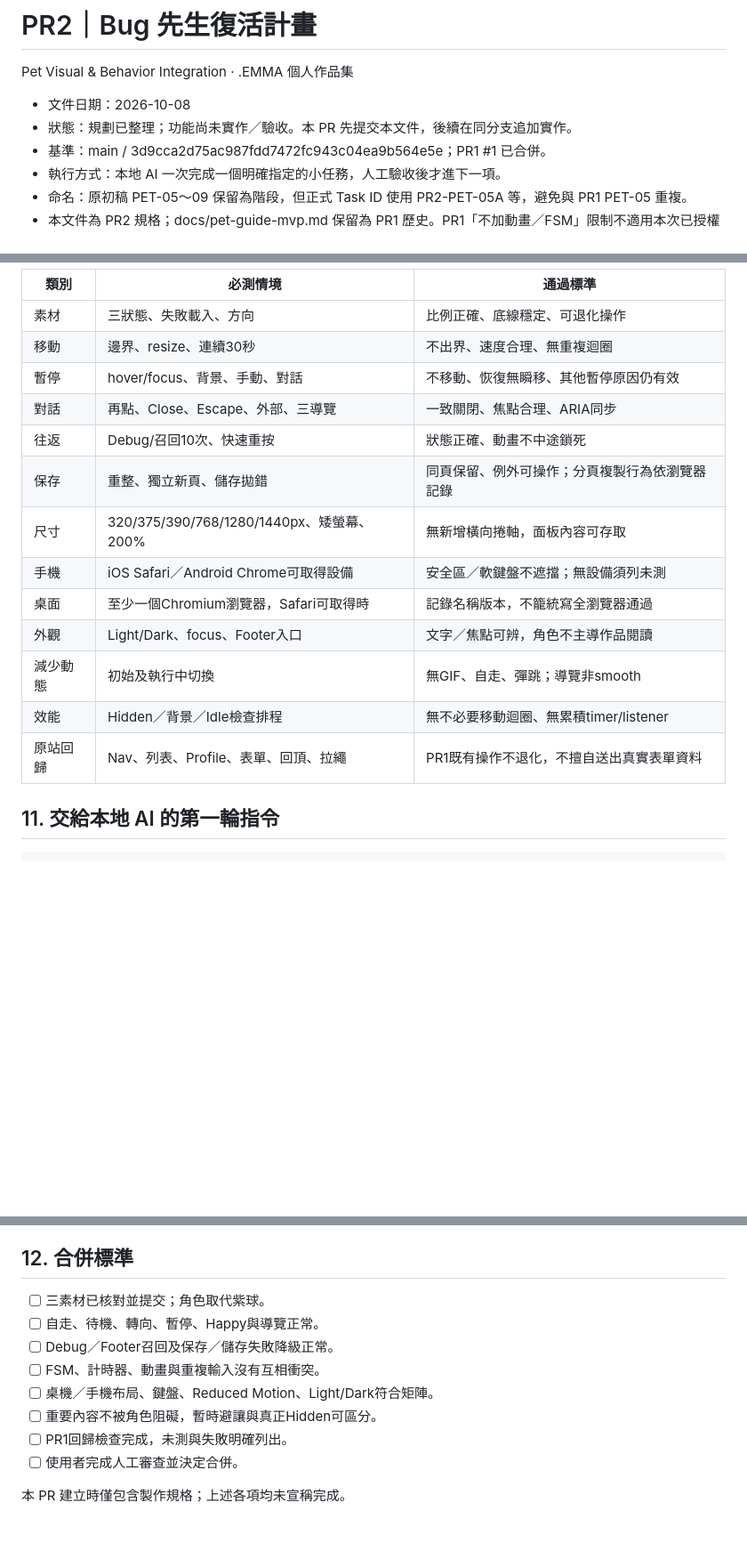
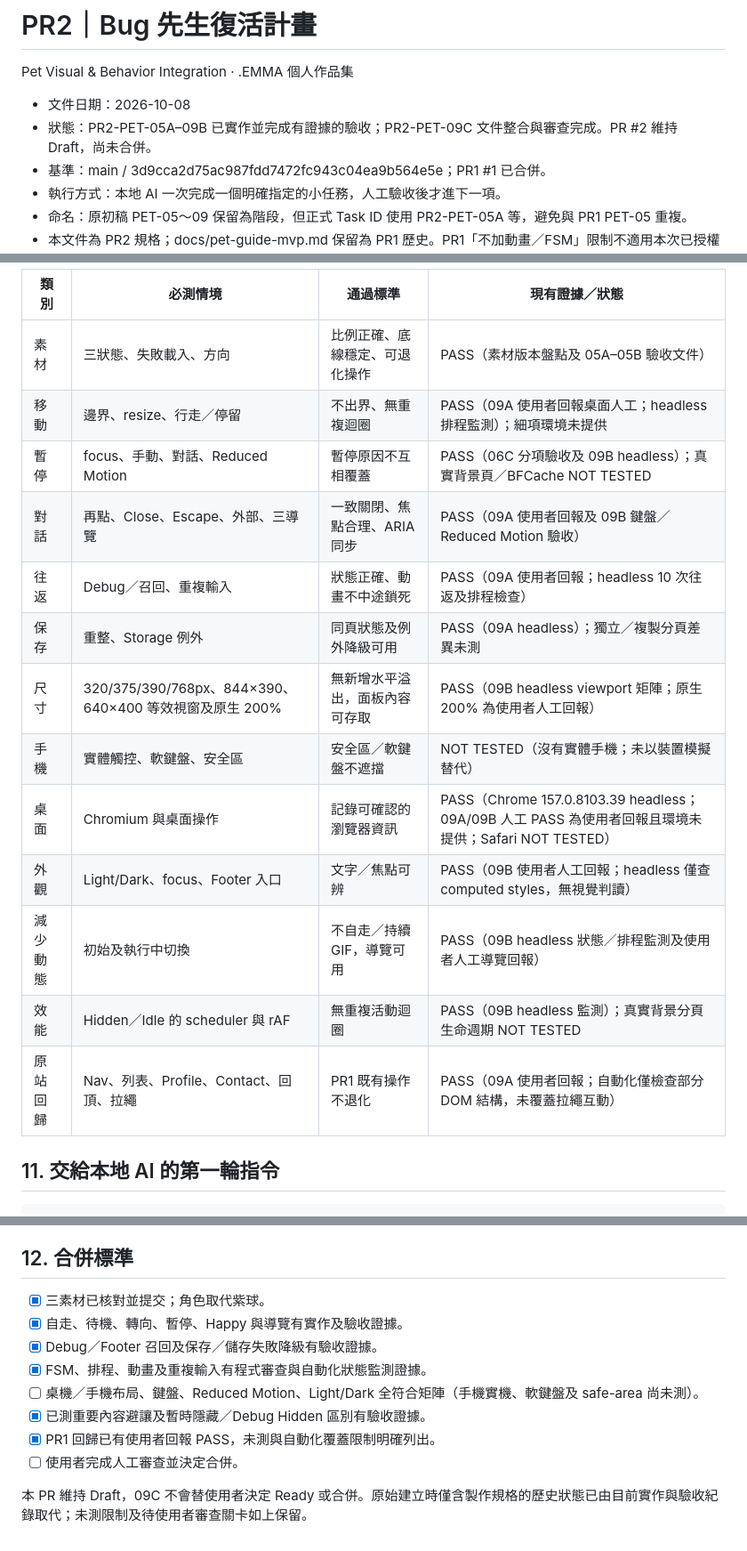
Before and after one commit to emmakuo1019/Web, a Markdown page: docs/pr2-bug-pet-plan.md, 3 parts joined by grey strips. Shown at 89% size. Rendered like a GitHub page; blank space fills up the shorter version.

````diff
--- a/docs/pr2-bug-pet-plan.md
+++ b/docs/pr2-bug-pet-plan.md
@@ -2,7 +2,7 @@
 Pet Visual & Behavior Integration · .EMMA 個人作品集
 
 - 文件日期：2026-10-08
-- 狀態：規劃已整理；功能尚未實作／驗收。本 PR 先提交本文件，後續在同分支追加實作。
+- 狀態：PR2-PET-05A–09B 已實作並完成有證據的驗收；PR2-PET-09C 文件整合與審查完成。PR #2 維持 Draft，尚未合併。
 - 基準：main / 3d9cca2d75ac987fdd7472fc943c04ea9b564e5e；PR1 #1 已合併。
 - 執行方式：本地 AI 一次完成一個明確指定的小任務，人工驗收後才進下一項。
 - 命名：原初稿 PET-05～09 保留為階段，但正式 Task ID 使用 PR2-PET-05A 等，避免與 PR1 PET-05 重複。
@@ -234,19 +254,19 @@ STOP；不得自行合併。
 
-| 類別 | 必測情境 | 通過標準 |
-| --- | --- | --- |
-| 素材 | 三狀態、失敗載入、方向 | 比例正確、底線穩定、可退化操作 |
-| 移動 | 邊界、resize、連續30秒 | 不出界、速度合理、無重複迴圈 |
-| 暫停 | hover/focus、背景、手動、對話 | 不移動、恢復無瞬移、其他暫停原因仍有效 |
-| 對話 | 再點、Close、Escape、外部、三導覽 | 一致關閉、焦點合理、ARIA同步 |
-| 往返 | Debug/召回10次、快速重按 | 狀態正確、動畫不中途鎖死 |
-| 保存 | 重整、獨立新頁、儲存拋錯 | 同頁保留、例外可操作；分頁複製行為依瀏覽器記錄 |
-| 尺寸 | 320/375/390/768/1280/1440px、矮螢幕、200% | 無新增橫向捲軸，面板內容可存取 |
-| 手機 | iOS Safari／Android Chrome可取得設備 | 安全區／軟鍵盤不遮擋；無設備須列未測 |
-| 桌面 | 至少一個Chromium瀏覽器，Safari可取得時 | 記錄名稱版本，不籠統寫全瀏覽器通過 |
-| 外觀 | Light/Dark、focus、Footer入口 | 文字／焦點可辨，角色不主導作品閱讀 |
-| 減少動態 | 初始及執行中切換 | 無GIF、自走、彈跳；導覽非smooth |
-| 效能 | Hidden／背景／Idle檢查排程 | 無不必要移動迴圈、無累積timer/listener |
-| 原站回歸 | Nav、列表、Profile、表單、回頂、拉繩 | PR1既有操作不退化，不擅自送出真實表單資料 |
+| 類別 | 必測情境 | 通過標準 | 現有證據／狀態 |
+| --- | --- | --- | --- |
+| 素材 | 三狀態、失敗載入、方向 | 比例正確、底線穩定、可退化操作 | PASS（素材版本盤點及 05A–05B 驗收文件） |
+| 移動 | 邊界、resize、行走／停留 | 不出界、無重複迴圈 | PASS（09A 使用者回報桌面人工；headless 排程監測）；細項環境未提供 |
+| 暫停 | focus、手動、對話、Reduced Motion | 暫停原因不互相覆蓋 | PASS（06C 分項驗收及 09B headless）；真實背景頁／BFCache NOT TESTED |
+| 對話 | 再點、Close、Escape、外部、三導覽 | 一致關閉、焦點合理、ARIA 同步 | PASS（09A 使用者回報及 09B 鍵盤／Reduced Motion 驗收） |
+| 往返 | Debug／召回、重複輸入 | 狀態正確、動畫不中途鎖死 | PASS（09A 使用者回報；headless 10 次往返及排程檢查） |
+| 保存 | 重整、Storage 例外 | 同頁狀態及例外降級可用 | PASS（09A headless）；獨立／複製分頁差異未測 |
+| 尺寸 | 320/375/390/768px、844×390、640×400 等效視窗及原生 200% | 無新增水平溢出，面板內容可存取 | PASS（09B headless viewport 矩陣；原生 200% 為使用者人工回報） |
+| 手機 | 實體觸控、軟鍵盤、安全區 | 安全區／軟鍵盤不遮擋 | NOT TESTED（沒有實體手機；未以裝置模擬替代） |
+| 桌面 | Chromium 與桌面操作 | 記錄可確認的瀏覽器資訊 | PASS（Chrome 157.0.8103.39 headless；09A/09B 人工 PASS 為使用者回報且環境未提供；Safari NOT TESTED） |
+| 外觀 | Light/Dark、focus、Footer 入口 | 文字／焦點可辨 | PASS（09B 使用者人工回報；headless 僅查 computed styles，無視覺判讀） |
+| 減少動態 | 初始及執行中切換 | 不自走／持續 GIF，導覽可用 | PASS（09B headless 狀態／排程監測及使用者人工導覽回報） |
+| 效能 | Hidden／Idle 的 scheduler 與 rAF | 無重複活動迴圈 | PASS（09B headless 監測）；真實背景分頁生命週期 NOT TESTED |
+| 原站回歸 | Nav、列表、Profile、Contact、回頂、拉繩 | PR1 既有操作不退化 | PASS（09A 使用者回報；自動化僅檢查部分 DOM 結構，未覆蓋拉繩互動） |
 
 ## 11. 交給本地 AI 的第一輪指令
 ```text
@@ -264,13 +284,13 @@ Checks（已測、未測、失敗）/ Commit / Known Issues / Next Task，然後
 後續每輪以同模板替換為下一個完整 Task ID；新對話提供目前分支、上次commit、未解問題即可，不要求AI每次重讀全站。
 
 ## 12. 合併標準
-- [ ] 三素材已核對並提交；角色取代紫球。
-- [ ] 自走、待機、轉向、暫停、Happy與導覽正常。
-- [ ] Debug／Footer召回及保存／儲存失敗降級正常。
-- [ ] FSM、計時器、動畫與重複輸入沒有互相衝突。
-- [ ] 桌機／手機布局、鍵盤、Reduced Motion、Light/Dark符合矩陣。
-- [ ] 重要內容不被角色阻礙，暫時避讓與真正Hidden可區分。
-- [ ] PR1回歸檢查完成，未測與失敗明確列出。
+- [x] 三素材已核對並提交；角色取代紫球。
+- [x] 自走、待機、轉向、暫停、Happy 與導覽有實作及驗收證據。
+- [x] Debug／Footer 召回及保存／儲存失敗降級有驗收證據。
+- [x] FSM、排程、動畫及重複輸入有程式審查與自動化狀態監測證據。
+- [ ] 桌機／手機布局、鍵盤、Reduced Motion、Light/Dark 全符合矩陣（手機實機、軟鍵盤及 safe-area 尚未測）。
+- [x] 已測重要內容避讓及暫時隱藏／Debug Hidden 區別有驗收證據。
+- [x] PR1 回歸已有使用者回報 PASS，未測與自動化覆蓋限制明確列出。
 - [ ] 使用者完成人工審查並決定合併。
 
-本 PR 建立時僅包含製作規格；上述各項均未宣稱完成。
+本 PR 維持 Draft，09C 不會替使用者決定 Ready 或合併。原始建立時僅含製作規格的歷史狀態已由目前實作與驗收紀錄取代；未測限制及待使用者審查關卡如上保留。
````
Also changed, not shown: other parts of docs/pr2-bug-pet-plan.md (+47 -27 lines), docs/pr2-bug-pet-verification.md (+27 -17 lines).
